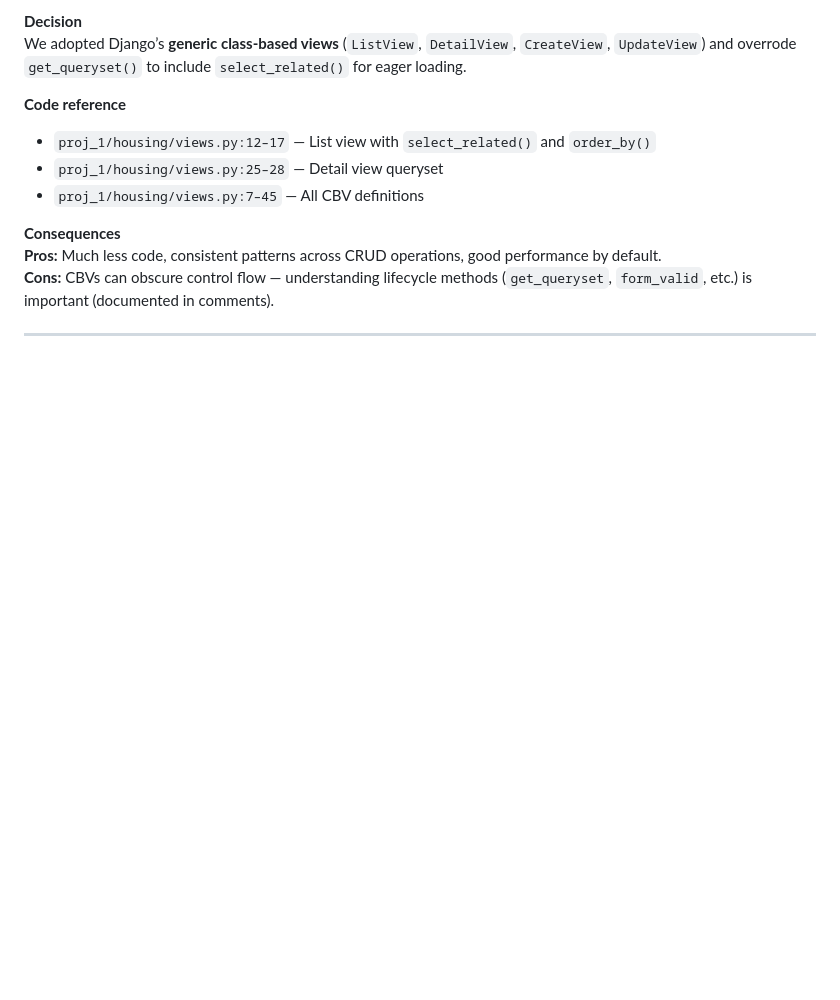
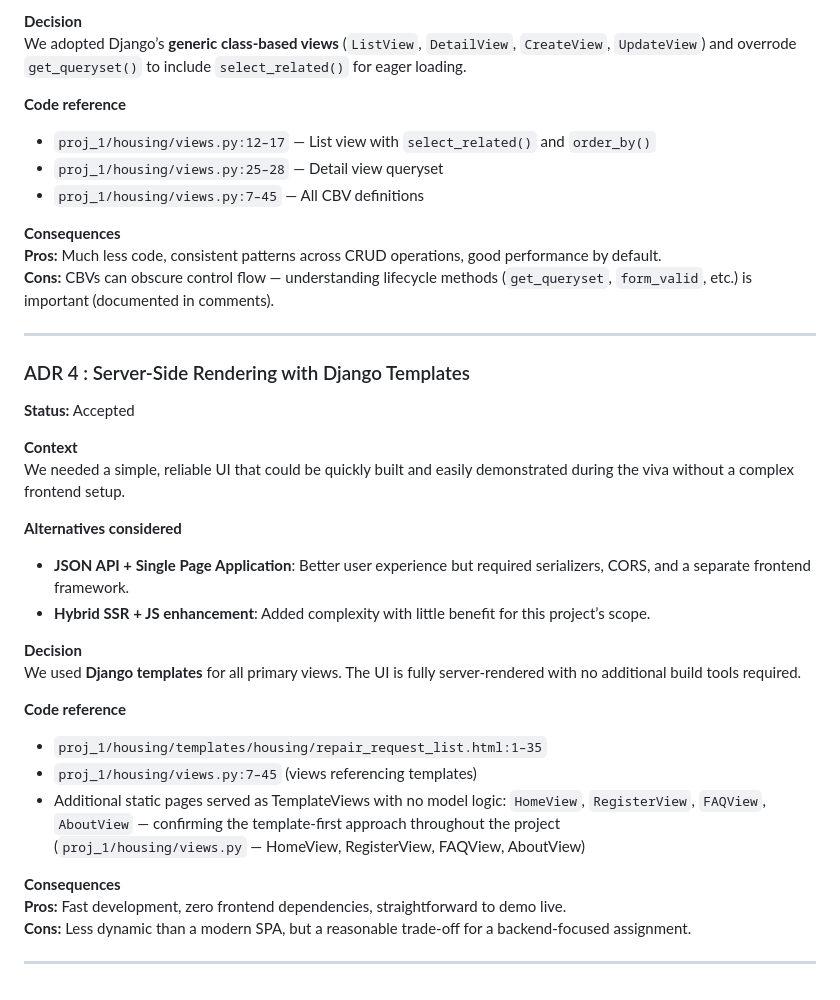
Before and after one commit to ccordoba24/Group1_HIT237, a Markdown page: docs/ADR.md, the part around the change. Drawn GitHub-style; blank space fills up the shorter version.

Commit message:
Added ADR 4 : Server-Side Rendering with Django Templates

```diff
--- a/docs/ADR.md
+++ b/docs/ADR.md
@@ -72,3 +72,32 @@ We adopted Django’s **generic class-based views** (`ListView`, `DetailView`, `
 **Cons:** CBVs can obscure control flow — understanding lifecycle methods (`get_queryset`, `form_valid`, etc.) is important (documented in comments).
 
 ---
+
+### ADR 4 : Server-Side Rendering with Django Templates
+
+**Status:** Accepted
+
+**Context**
+We needed a simple, reliable UI that could be quickly built and easily demonstrated during the viva without a complex frontend setup.
+
+**Alternatives considered**
+- **JSON API + Single Page Application**: Better user experience but required serializers, CORS, and a separate frontend framework.
+- **Hybrid SSR + JS enhancement**: Added complexity with little benefit for this project’s scope.
+
+**Decision**
+We used **Django templates** for all primary views. The UI is fully server-rendered with no additional build tools required.
+
+**Code reference**
+- `proj_1/housing/templates/housing/repair_request_list.html:1–35`
+- `proj_1/housing/views.py:7–45` (views referencing templates)
+- Additional static pages served as TemplateViews with no model
+  logic: `HomeView`, `RegisterView`, `FAQView`, `AboutView`
+  — confirming the template-first approach throughout the project
+  (`proj_1/housing/views.py` — HomeView, RegisterView, FAQView, AboutView)
+
+
+**Consequences**
+**Pros:** Fast development, zero frontend dependencies, straightforward to demo live.
+**Cons:** Less dynamic than a modern SPA, but a reasonable trade-off for a backend-focused assignment.
+
+---
```
